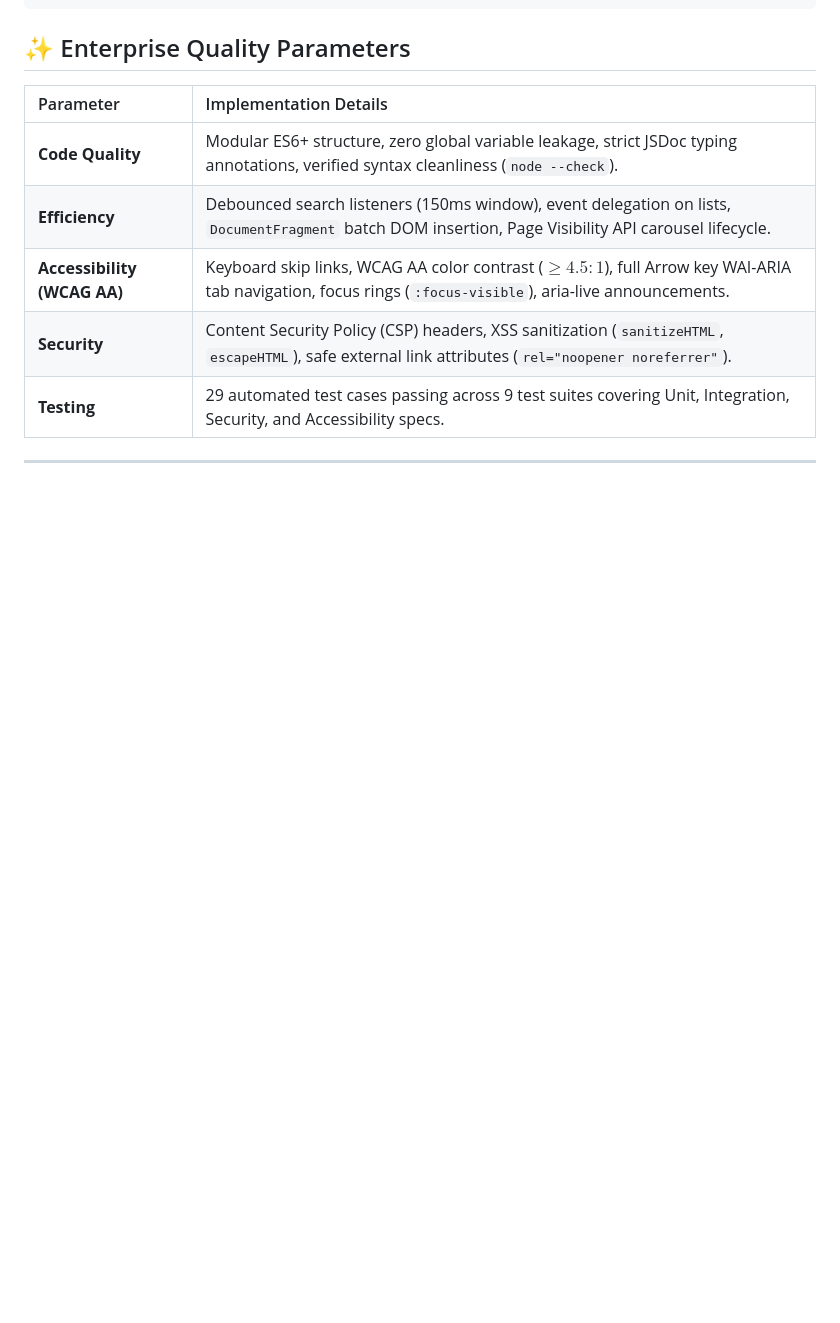
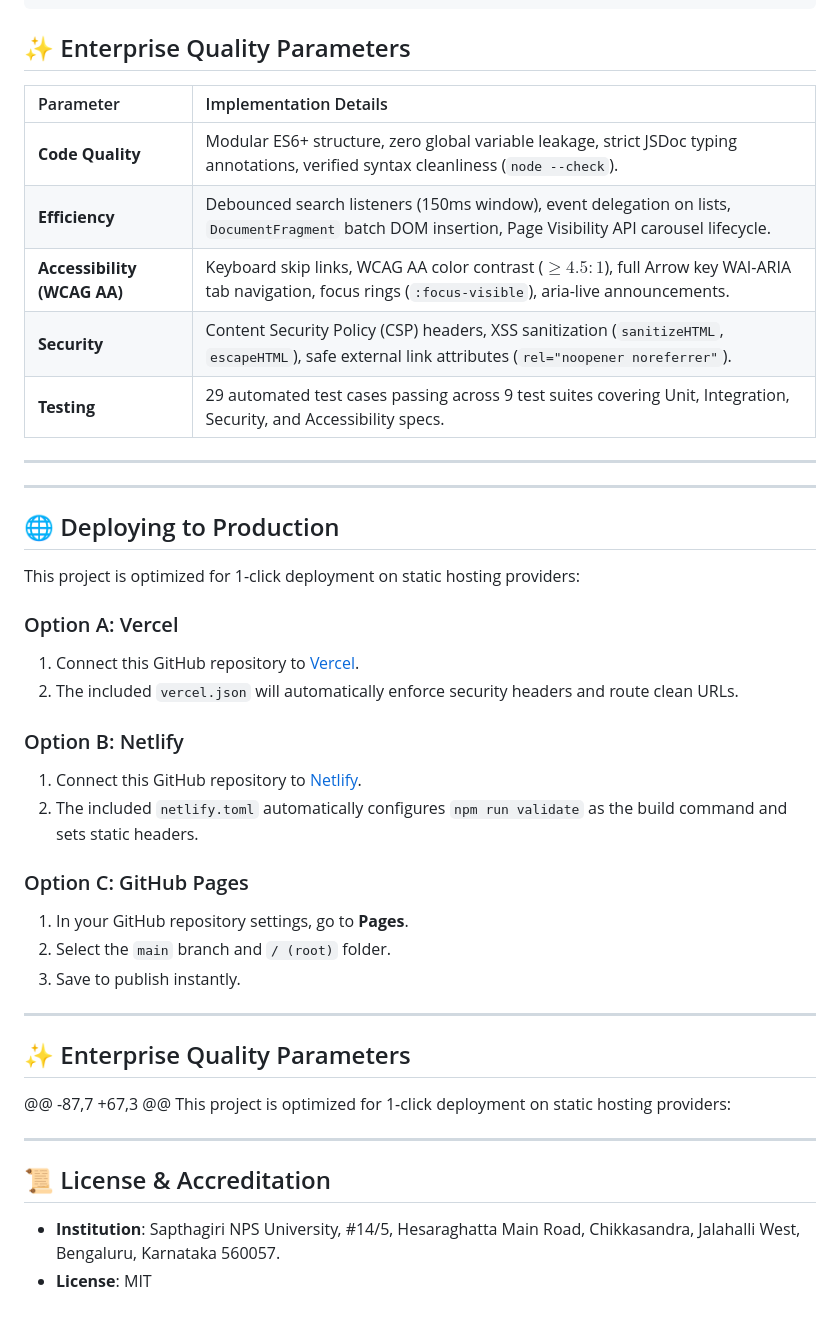
Before and after one commit to Kunal-hub27/CampusAI-SNPSU, a Markdown page: README.md, the part around the change. Drawn GitHub-style; blank space fills up the shorter version.

Commit message:
Add deployment section to README
Added deployment instructions for Vercel, Netlify, and GitHub Pages.

```diff
--- a/README.md
+++ b/README.md
@@ -66,3 +66,35 @@ prompt-war/
 | **Testing** | 29 automated test cases passing across 9 test suites covering Unit, Integration, Security, and Accessibility specs. |
 
 ---
+
+---
+
+## 🌐 Deploying to Production
+
+This project is optimized for 1-click deployment on static hosting providers:
+
+### Option A: Vercel
+1. Connect this GitHub repository to [Vercel](https://vercel.com).
+2. The included `vercel.json` will automatically enforce security headers and route clean URLs.
+
+### Option B: Netlify
+1. Connect this GitHub repository to [Netlify](https://netlify.com).
+2. The included `netlify.toml` automatically configures `npm run validate` as the build command and sets static headers.
+
+### Option C: GitHub Pages
+1. In your GitHub repository settings, go to **Pages**.
+2. Select the `main` branch and `/ (root)` folder.
+3. Save to publish instantly.
+
+---
+
+## ✨ Enterprise Quality Parameters
+
+@@ -87,7 +67,3 @@ This project is optimized for 1-click deployment on static hosting providers:
+
+---
+
+## 📜 License & Accreditation
+
+- **Institution**: Sapthagiri NPS University, #14/5, Hesaraghatta Main Road, Chikkasandra, Jalahalli West, Bengaluru, Karnataka 560057.
+- **License**: MIT
```
